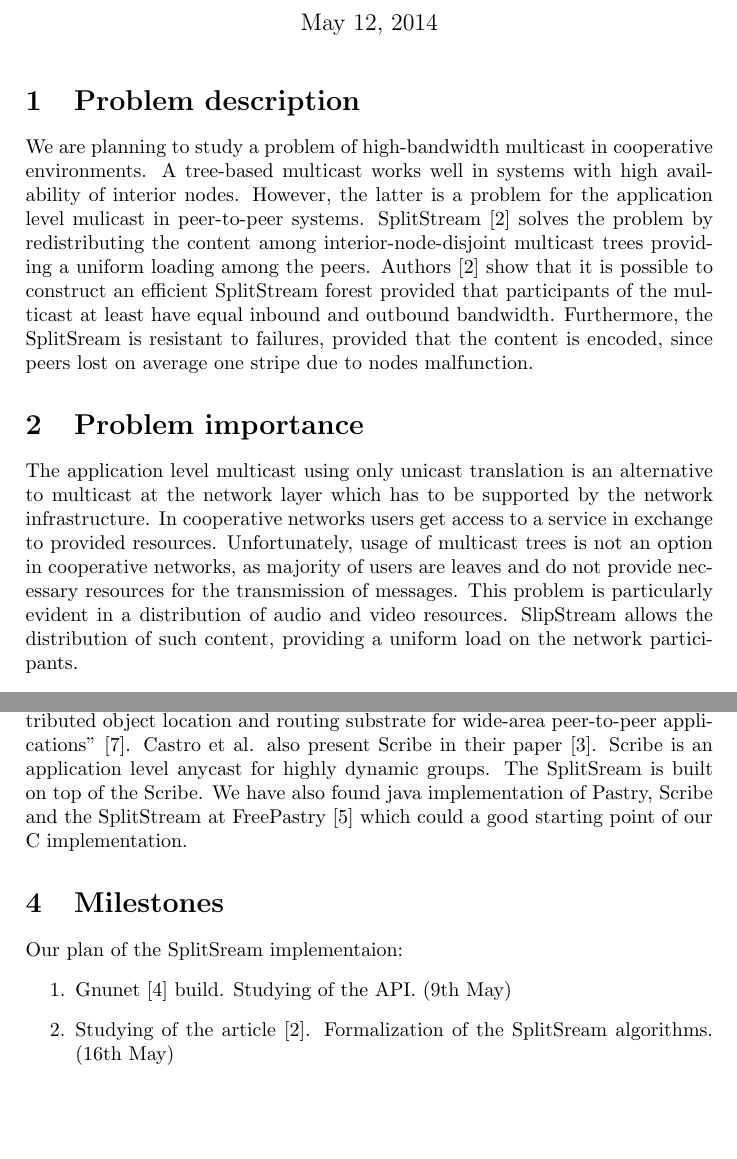
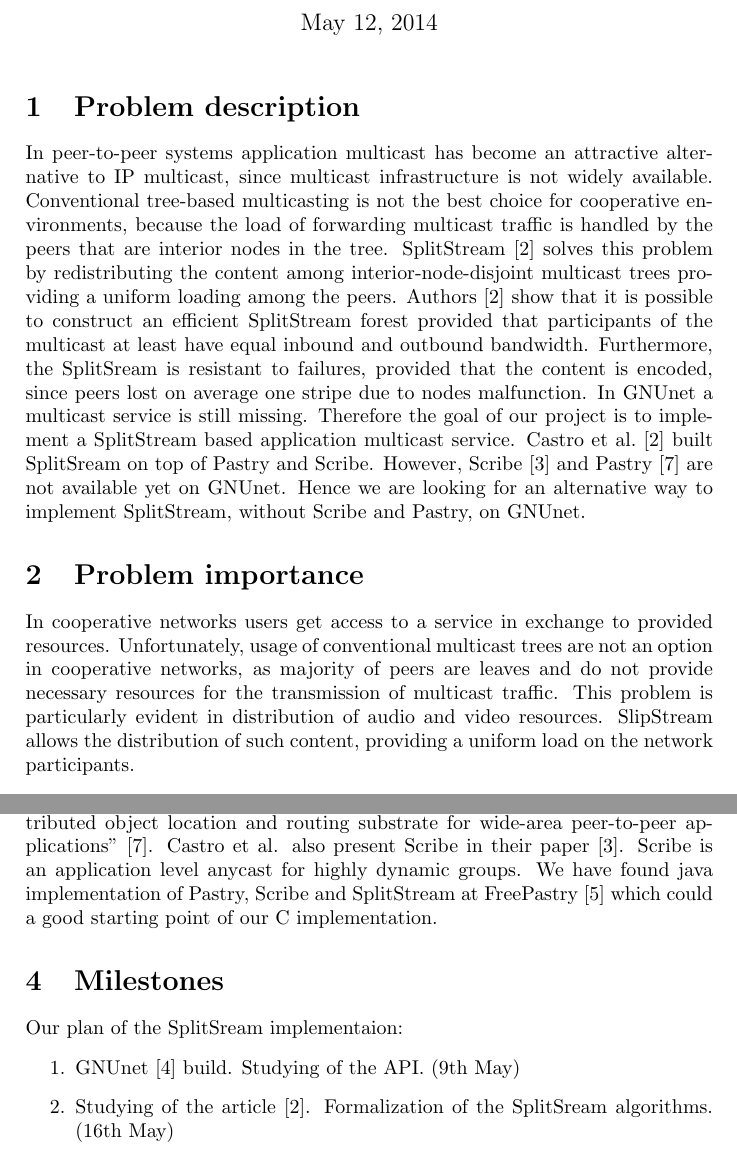
Before and after one commit to anzhdanov/split-stream-gnunet, a LaTeX document (doc/project_prop_la.tex): two parts of pages 1 and 2 of 3, joined at a grey line, cut so that both start at the same text, the shorter picture padded with empty space. Compiled offline with pdfLaTeX.

Commit message:
my 2 cents

```diff
--- a/doc/project_prop_la.tex
+++ b/doc/project_prop_la.tex
@@ -11,20 +11,18 @@
 \maketitle
 
 \section{Problem description}
-We are planning to study a problem of high-bandwidth multicast in cooperative environments.
-A tree-based multicast works well in systems with high availability of interior nodes.
-However, the latter is a problem for the application level mulicast in peer-to-peer systems.
-SplitStream \cite{castro1} solves the problem by redistributing the content among interior-node-disjoint
+In peer-to-peer systems application multicast has become an attractive alternative to IP multicast, since multicast infrastructure is not widely available. Conventional tree-based multicasting is not the best choice for cooperative environments, because the load of forwarding multicast traffic is handled by the peers that are interior nodes in the tree. SplitStream \cite{castro1} solves this problem by redistributing the content among interior-node-disjoint
 multicast trees providing a uniform loading among the peers. Authors \cite{castro1} show that it is possible
 to construct an efficient SplitStream forest provided that participants of the multicast at least have equal
-inbound and outbound bandwidth. Furthermore, the SplitSream is resistant to failures, provided that the content
-is encoded, since peers lost on average one stripe due to nodes malfunction.
+inbound and outbound bandwidth. Furthermore, the SplitSream is resistant to failures, provided that the content is encoded, since peers lost on average one stripe due to nodes malfunction.
+In GNUnet a multicast service is still missing. Therefore the goal of our project is to implement a SplitStream based application multicast service. Castro et al. \cite{castro1} built SplitSream  on top of Pastry and Scribe. However, Scribe \cite{castro3} and Pastry \cite{Rowstron} are not available yet on GNUnet. Hence we are looking for an alternative way to implement SplitStream, without Scribe and Pastry, on GNUnet.
+
+
 \section{Problem importance}
-The application level multicast using only unicast translation is an alternative to multicast at the network layer
-which has to be supported by the network infrastructure. In cooperative networks users get access to a service in exchange
-to provided resources. Unfortunately, usage of multicast trees is not an option in cooperative networks, as majority of
-users are leaves and do not provide necessary resources for the transmission of messages. This problem is particularly
-evident in  a distribution of audio and video resources. SlipStream allows the distribution of such content, providing a
+In cooperative networks users get access to a service in exchange
+to provided resources. Unfortunately, usage of conventional multicast trees are not an option in cooperative networks, as majority of
+peers are leaves and do not provide necessary resources for the transmission of multicast traffic. This problem is particularly
+evident in distribution of audio and video resources. SlipStream allows the distribution of such content, providing a
 uniform load on the network participants.
 \paragraph{}
 The main idea behind the SplitStream is to divide the content on k stipes and to distribute them among the trees which forms
@@ -39,18 +37,21 @@ hide information loss in the system.
 \paragraph{}
 The main problem in design of  SplitStream is efficient construction of distribution trees forest that satisfy bandwidth
 constraints in decentralized, scalable and efficient manner.
+
 \section{Related work}
 So far we have found several articles related to the topic. Castro et al.\cite{castro1}, \cite{castro2} describe the
 SplitStream design and give a theoretical justification for the effiecient forest construction. They also implemented
 the SplitStream and tested it in the Planetlab \cite{Planetlab}. Rowstron and Druschel\cite{Rowstron} describe Pastry
 ``a scalable, distributed object location and routing substrate for wide-area peer-to-peer applications'' \cite{Rowstron}.
 Castro et al. also present Scribe in their paper \cite{castro3}. Scribe is an application level anycast for highly dynamic
-groups. The SplitSream is built on top of the Scribe. We have also found java implementation of Pastry, Scribe and the
+groups.
+We have found java implementation of Pastry, Scribe and
 SplitStream at FreePastry \cite{FreePastry} which could a good starting point of our C implementation.
+
 \section{Milestones}
 Our plan of the SplitSream implementaion:
 \begin{enumerate}
- \item Gnunet\cite{GNUnet} build. Studying of the API. (9th May)
+ \item GNUnet\cite{GNUnet} build. Studying of the API. (9th May)
  \item Studying of the article \cite{castro1}. Formalization of the SplitSream algorithms. (16th May)
  \item Studying java implementation of Pastry, Scribe and SplitSream \cite{FreePastry}. (23th May)
  \item Building interior-node-disjoint trees. (30th May)
```
Also changed, not shown: doc/project_prop_la.pdf, 1 other file.
